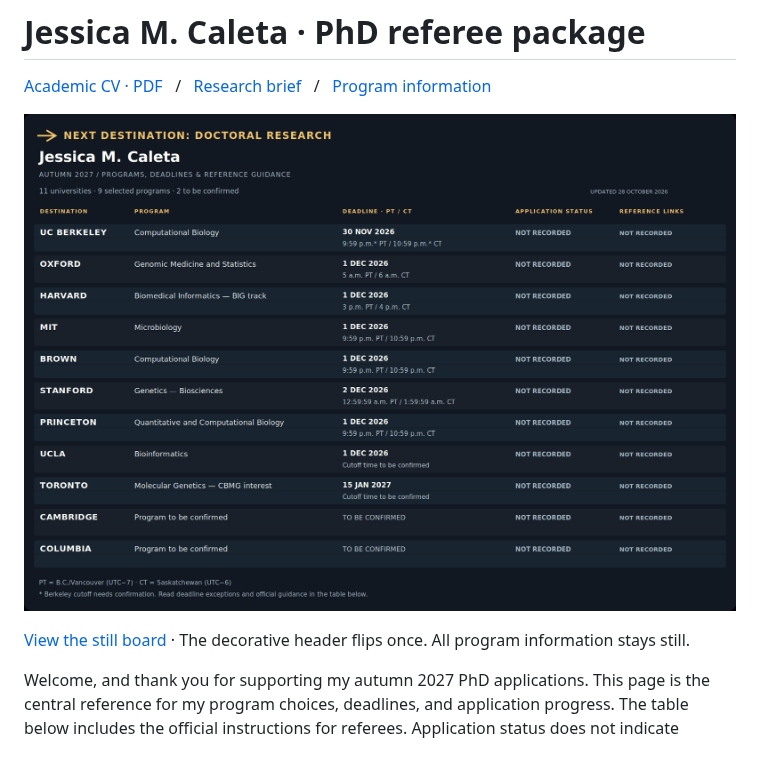
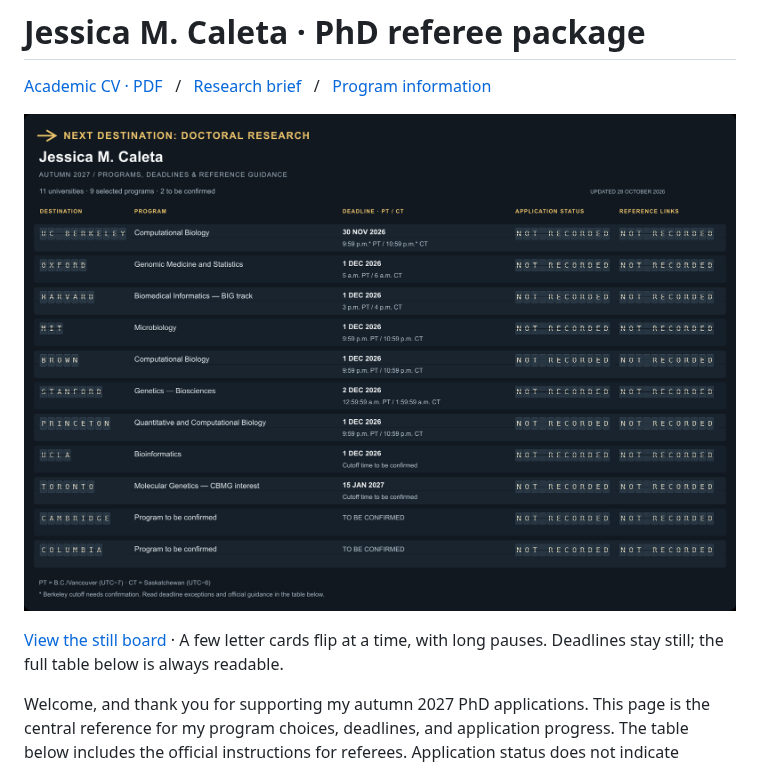
Before and after one commit to j3551ca/phd_referee_package, a Markdown page: README.md, the part around one of its changes. Rendered like a GitHub page; pictures changed too: assets/application-board.gif.

Commit message:
Use linked program names and dispersed split-flap letter animation

```diff
--- a/README.md
+++ b/README.md
@@ -4,7 +4,7 @@
 
 ![PhD application board with universities, deadlines and current application statuses](assets/application-board.gif)
 
-[View the still board](assets/application-board.svg) · The decorative header flips once. All program information stays still.
+[View the still board](assets/application-board-still.png) · A few letter cards flip at a time, with long pauses. Deadlines stay still; the full table below is always readable.
 
 Welcome, and thank you for supporting my autumn 2027 PhD applications. This page is the central reference for my program choices, deadlines, and application progress. The table below includes the official instructions for referees. Application status does not indicate whether a reference letter has been submitted.
 
```
Also changed, not shown: other parts of README.md (+9 -9 lines), Program_Info.md (+9 -9 lines), assets/application-board-still.png (added), 3 other files.
